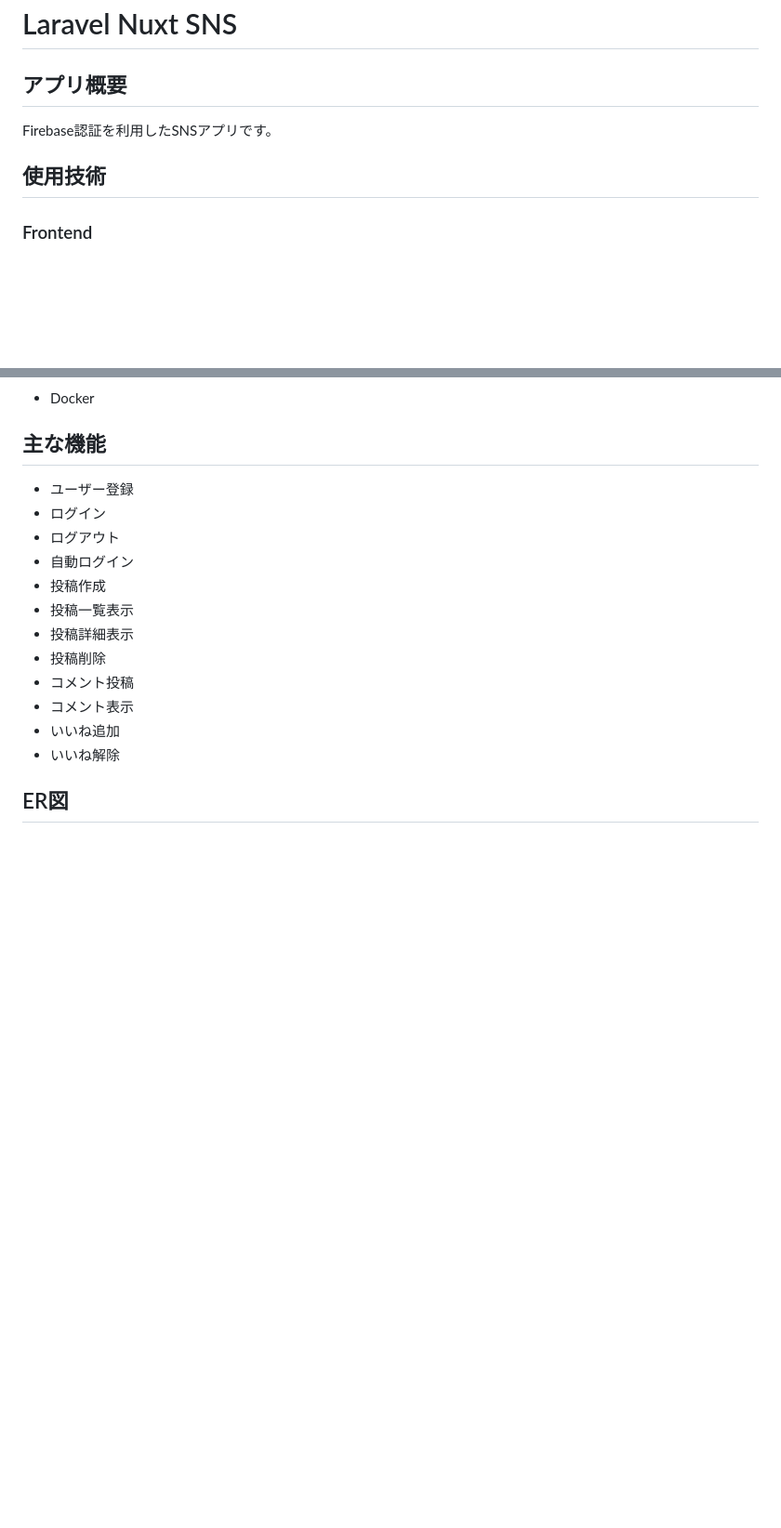
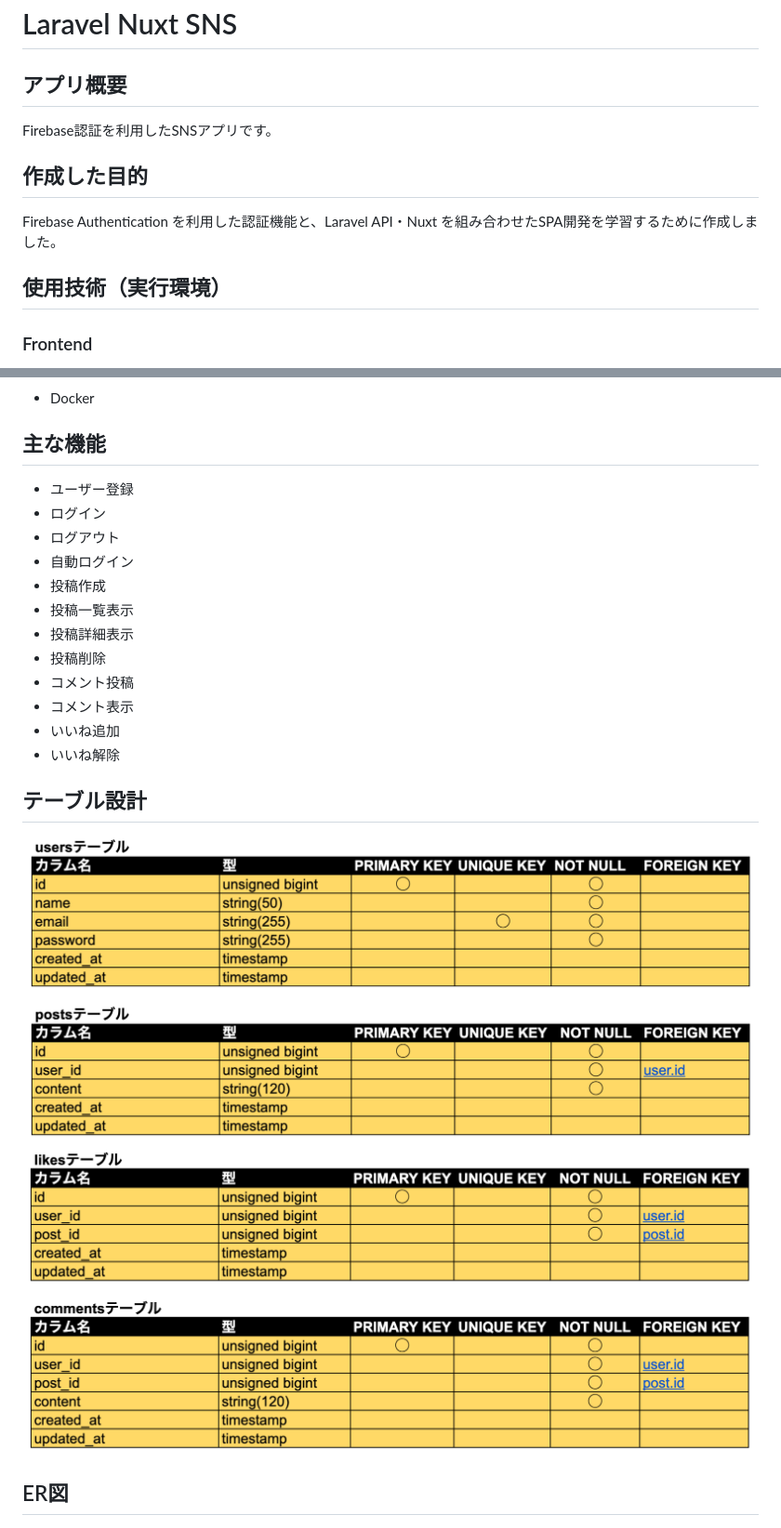
Before and after one commit to mihonitou/laravel-nuxt-sns2, a Markdown page: README.md, 2 parts joined by grey strips. Shown at 93% size. Drawn GitHub-style; pictures changed too: docs/table1.png (added), docs/table2.png (added); blank space fills up the shorter version.

Commit message:
Update README and add table design images

```diff
--- a/README.md
+++ b/README.md
@@ -1,10 +1,12 @@
 # Laravel Nuxt SNS
 
 ## アプリ概要
-
 Firebase認証を利用したSNSアプリです。
 
-## 使用技術
+## 作成した目的
+Firebase Authentication を利用した認証機能と、Laravel API・Nuxt を組み合わせたSPA開発を学習するために作成しました。
+
+## 使用技術（実行環境）
 
 ### Frontend
 - Nuxt 4
@@ -35,6 +36,10 @@ Firebase認証を利用したSNSアプリです。
 - コメント表示
 - いいね追加
 - いいね解除
+
+## テーブル設計
+![テーブル設計1](docs/table1.png)
+![テーブル設計2](docs/table2.png)
 
 ## ER図
 ![ER図](docs/ER.png)
```
Also changed, not shown: other parts of README.md (+0 -1 lines), 3 other files.
